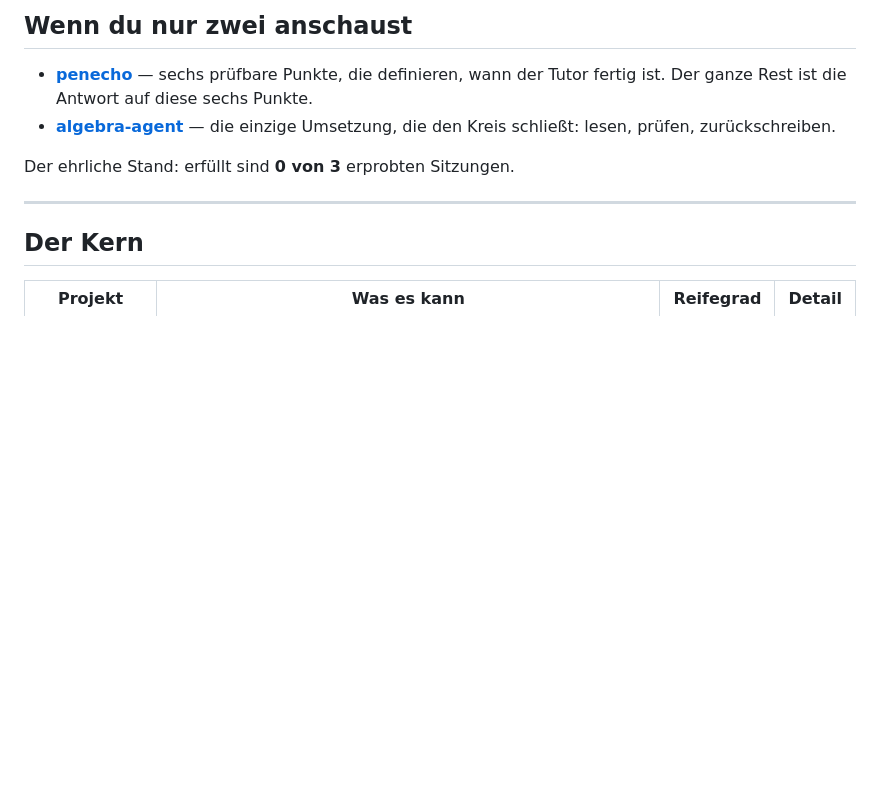
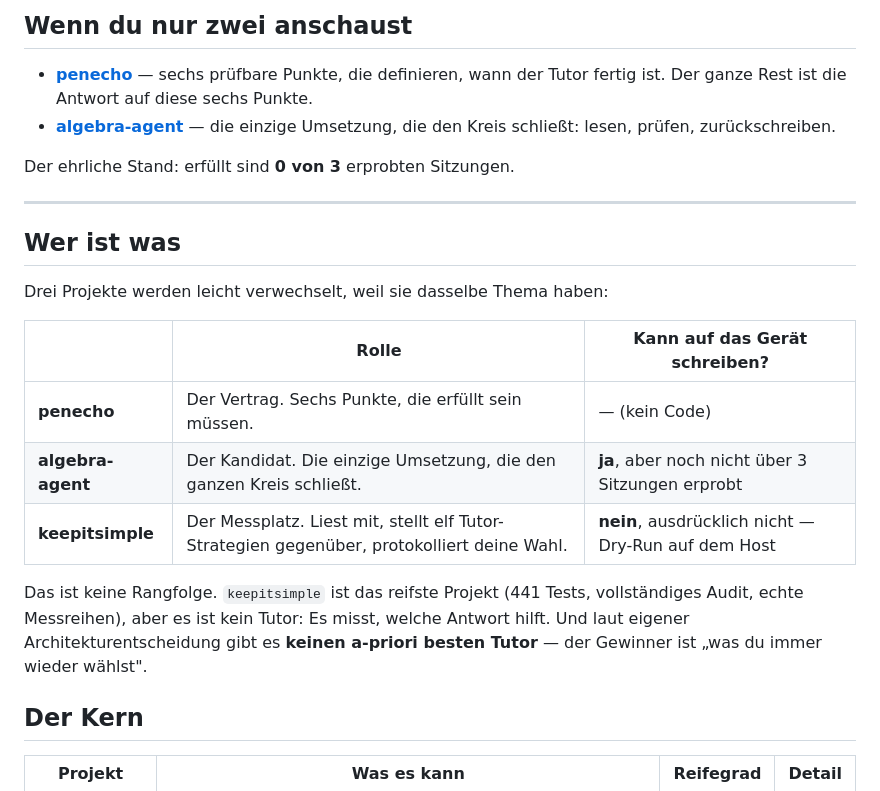
Before and after one commit to smlfg/remarkable-atlas, a Markdown page: README.md, the part around the change. Rendered like a GitHub page; blank space fills up the shorter version.

Commit message:
Atlas: Abschnitt 'Wer ist was', Messuebersicht als Beleg fuer keepitsimple

```diff
--- a/README.md
+++ b/README.md
@@ -20,6 +20,18 @@ Der Weg dahin war nicht gerade. **188 dokumentierte Versuche, sieben Vorläufer-
 Der ehrliche Stand: erfüllt sind **0 von 3** erprobten Sitzungen.
 
 ---
+
+## Wer ist was
+
+Drei Projekte werden leicht verwechselt, weil sie dasselbe Thema haben:
+
+| | Rolle | Kann auf das Gerät schreiben? |
+|---|---|---|
+| **penecho** | Der Vertrag. Sechs Punkte, die erfüllt sein müssen. | — (kein Code) |
+| **algebra-agent** | Der Kandidat. Die einzige Umsetzung, die den ganzen Kreis schließt. | **ja**, aber noch nicht über 3 Sitzungen erprobt |
+| **keepitsimple** | Der Messplatz. Liest mit, stellt elf Tutor-Strategien gegenüber, protokolliert deine Wahl. | **nein**, ausdrücklich nicht — Dry-Run auf dem Host |
+
+Das ist keine Rangfolge. `keepitsimple` ist das reifste Projekt (441 Tests, vollständiges Audit, echte Messreihen), aber es ist kein Tutor: Es misst, welche Antwort hilft. Und laut eigener Architekturentscheidung gibt es **keinen a-priori besten Tutor** — der Gewinner ist „was du immer wieder wählst".
 
 ## Der Kern
 
```
Also changed, not shown: projekte/keepitsimple.md (+4 -0 lines), media/keepitsimple-uebersicht.png (added).
